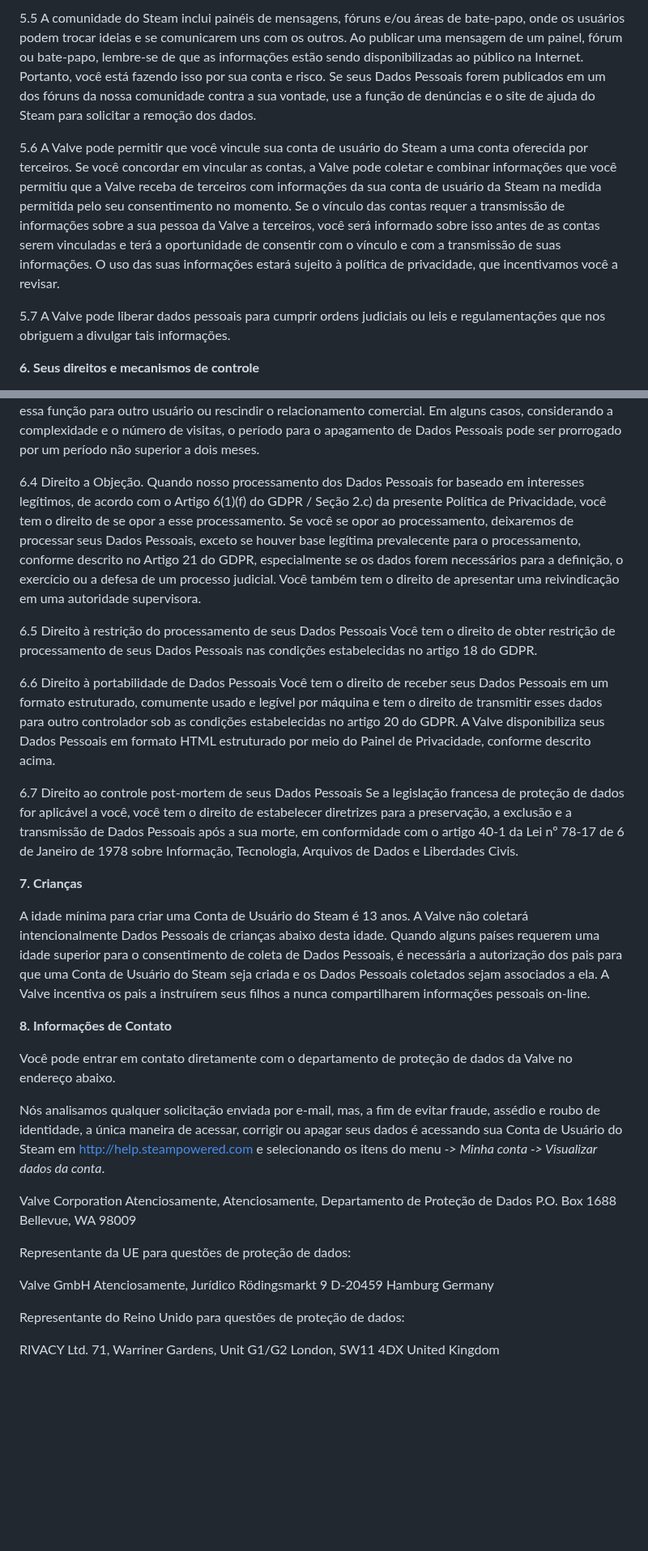
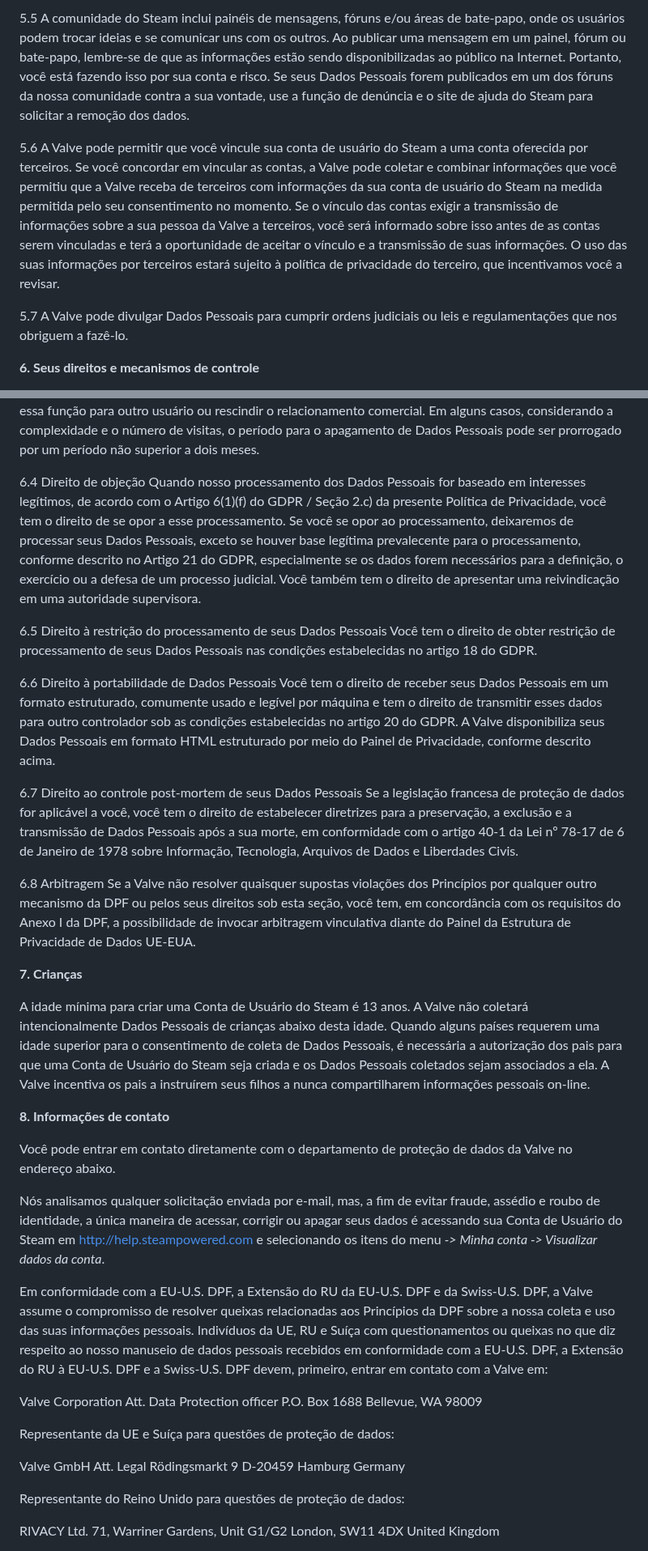
Before and after one commit to GabrielVesal/letras-miudas, a Markdown page: termos/steam/politica-de-privacidade.md, 2 parts joined by grey strips. Shown at 81% size. Drawn GitHub-style; blank space fills up the shorter version.

```diff
--- a/termos/steam/politica-de-privacidade.md
+++ b/termos/steam/politica-de-privacidade.md
@@ -73,9 +75,9 @@ a Valve não vende Dados Pessoais. No entanto, podemos compartilhar ou fornecer
 
-5.5 A comunidade do Steam inclui painéis de mensagens, fóruns e/ou áreas de bate-papo, onde os usuários podem trocar ideias e se comunicarem uns com os outros. Ao publicar uma mensagem de um painel, fórum ou bate-papo, lembre-se de que as informações estão sendo disponibilizadas ao público na Internet. Portanto, você está fazendo isso por sua conta e risco. Se seus Dados Pessoais forem publicados em um dos fóruns da nossa comunidade contra a sua vontade, use a função de denúncias e o site de ajuda do Steam para solicitar a remoção dos dados.
+5.5 A comunidade do Steam inclui painéis de mensagens, fóruns e/ou áreas de bate-papo, onde os usuários podem trocar ideias e se comunicar uns com os outros. Ao publicar uma mensagem em um painel, fórum ou bate-papo, lembre-se de que as informações estão sendo disponibilizadas ao público na Internet. Portanto, você está fazendo isso por sua conta e risco. Se seus Dados Pessoais forem publicados em um dos fóruns da nossa comunidade contra a sua vontade, use a função de denúncia e o site de ajuda do Steam para solicitar a remoção dos dados.
 
-5.6 A Valve pode permitir que você vincule sua conta de usuário do Steam a uma conta oferecida por terceiros. Se você concordar em vincular as contas, a Valve pode coletar e combinar informações que você permitiu que a Valve receba de terceiros com informações da sua conta de usuário da Steam na medida permitida pelo seu consentimento no momento. Se o vínculo das contas requer a transmissão de informações sobre a sua pessoa da Valve a terceiros, você será informado sobre isso antes de as contas serem vinculadas e terá a oportunidade de consentir com o vínculo e com a transmissão de suas informações. O uso das suas informações estará sujeito à política de privacidade, que incentivamos você a revisar.
+5.6 A Valve pode permitir que você vincule sua conta de usuário do Steam a uma conta oferecida por terceiros. Se você concordar em vincular as contas, a Valve pode coletar e combinar informações que você permitiu que a Valve receba de terceiros com informações da sua conta de usuário do Steam na medida permitida pelo seu consentimento no momento. Se o vínculo das contas exigir a transmissão de informações sobre a sua pessoa da Valve a terceiros, você será informado sobre isso antes de as contas serem vinculadas e terá a oportunidade de aceitar o vínculo e a transmissão de suas informações. O uso das suas informações por terceiros estará sujeito à política de privacidade do terceiro, que incentivamos você a revisar.
 
-5.7 A Valve pode liberar dados pessoais para cumprir ordens judiciais ou leis e regulamentações que nos obriguem a divulgar tais informações.
+5.7 A Valve pode divulgar Dados Pessoais para cumprir ordens judiciais ou leis e regulamentações que nos obriguem a fazê-lo.
 
 **6. Seus direitos e mecanismos de controle**
 
@@ -99,7 +101,7 @@ Permitimos que você restaure sua Conta de Usuário do Steam durante um período
 
 Em alguns casos, a exclusão da sua Conta de Usuário do Steam e, portanto, dos Dados Pessoais, pode ser mais complicado. Por exemplo, se sua conta tiver uma relação comercial com a Valve devido ao seu trabalho para um desenvolvedor de jogos, você só poderá apagar a Conta de Usuário a Steam depois de transferir essa função para outro usuário ou rescindir o relacionamento comercial. Em alguns casos, considerando a complexidade e o número de visitas, o período para o apagamento de Dados Pessoais pode ser prorrogado por um período não superior a dois meses.
 
-6.4 Direito a Objeção. Quando nosso processamento dos Dados Pessoais for baseado em interesses legítimos, de acordo com o Artigo 6(1)(f) do GDPR / Seção 2.c) da presente Política de Privacidade, você tem o direito de se opor a esse processamento. Se você se opor ao processamento, deixaremos de processar seus Dados Pessoais, exceto se houver base legítima prevalecente para o processamento, conforme descrito no Artigo 21 do GDPR, especialmente se os dados forem necessários para a definição, o exercício ou a defesa de um processo judicial. Você também tem o direito de apresentar uma reivindicação em uma autoridade supervisora.
+6.4 Direito de objeção Quando nosso processamento dos Dados Pessoais for baseado em interesses legítimos, de acordo com o Artigo 6(1)(f) do GDPR / Seção 2.c) da presente Política de Privacidade, você tem o direito de se opor a esse processamento. Se você se opor ao processamento, deixaremos de processar seus Dados Pessoais, exceto se houver base legítima prevalecente para o processamento, conforme descrito no Artigo 21 do GDPR, especialmente se os dados forem necessários para a definição, o exercício ou a defesa de um processo judicial. Você também tem o direito de apresentar uma reivindicação em uma autoridade supervisora.
 
 6.5 Direito à restrição do processamento de seus Dados Pessoais Você tem o direito de obter restrição de processamento de seus Dados Pessoais nas condições estabelecidas no artigo 18 do GDPR.
 
@@ -107,21 +109,25 @@ Em alguns casos, a exclusão da sua Conta de Usuário do Steam e, portanto, dos
 
 6.7 Direito ao controle post-mortem de seus Dados Pessoais Se a legislação francesa de proteção de dados for aplicável a você, você tem o direito de estabelecer diretrizes para a preservação, a exclusão e a transmissão de Dados Pessoais após a sua morte, em conformidade com o artigo 40-1 da Lei nº 78-17 de 6 de Janeiro de 1978 sobre Informação, Tecnologia, Arquivos de Dados e Liberdades Civis.
 
+6.8 Arbitragem Se a Valve não resolver quaisquer supostas violações dos Princípios por qualquer outro mecanismo da DPF ou pelos seus direitos sob esta seção, você tem, em concordância com os requisitos do Anexo I da DPF, a possibilidade de invocar arbitragem vinculativa diante do Painel da Estrutura de Privacidade de Dados UE-EUA.
+
 **7. Crianças**
 
 A idade mínima para criar uma Conta de Usuário do Steam é 13 anos. A Valve não coletará intencionalmente Dados Pessoais de crianças abaixo desta idade. Quando alguns países requerem uma idade superior para o consentimento de coleta de Dados Pessoais, é necessária a autorização dos pais para que uma Conta de Usuário do Steam seja criada e os Dados Pessoais coletados sejam associados a ela. A Valve incentiva os pais a instruírem seus filhos a nunca compartilharem informações pessoais on-line.
 
-**8. Informações de Contato**
+**8. Informações de contato**
 
 Você pode entrar em contato diretamente com o departamento de proteção de dados da Valve no endereço abaixo.
 
 Nós analisamos qualquer solicitação enviada por e-mail, mas, a fim de evitar fraude, assédio e roubo de identidade, a única maneira de acessar, corrigir ou apagar seus dados é acessando sua Conta de Usuário do Steam em http://help.steampowered.com e selecionando os itens do menu *-> Minha conta -> Visualizar dados da conta*.
 
-Valve Corporation Atenciosamente, Atenciosamente, Departamento de Proteção de Dados P.O. Box 1688 Bellevue, WA 98009
+Em conformidade com a EU-U.S. DPF, a Extensão do RU da EU-U.S. DPF e da Swiss-U.S. DPF, a Valve assume o compromisso de resolver queixas relacionadas aos Princípios da DPF sobre a nossa coleta e uso das suas informações pessoais. Indivíduos da UE, RU e Suíça com questionamentos ou queixas no que diz respeito ao nosso manuseio de dados pessoais recebidos em conformidade com a EU-U.S. DPF, a Extensão do RU à EU-U.S. DPF e a Swiss-U.S. DPF devem, primeiro, entrar em contato com a Valve em:
 
-Representante da UE para questões de proteção de dados:
+Valve Corporation Att. Data Protection officer P.O. Box 1688 Bellevue, WA 98009
 
-Valve GmbH Atenciosamente, Jurídico Rödingsmarkt 9 D-20459 Hamburg Germany
+Representante da UE e Suíça para questões de proteção de dados:
+
+Valve GmbH Att. Legal Rödingsmarkt 9 D-20459 Hamburg Germany
 
 Representante do Reino Unido para questões de proteção de dados:
 
```
Also changed, not shown: other parts of termos/steam/politica-de-privacidade.md (+28 -16 lines).
